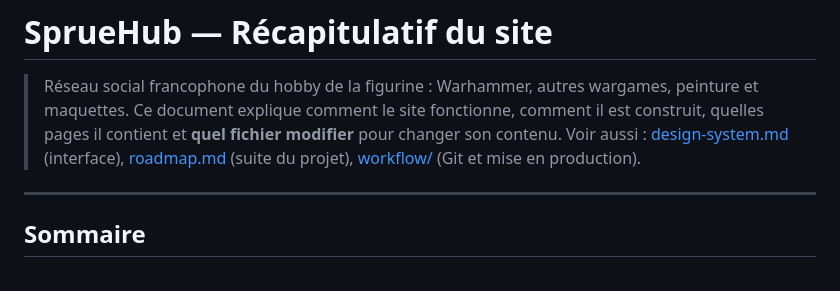
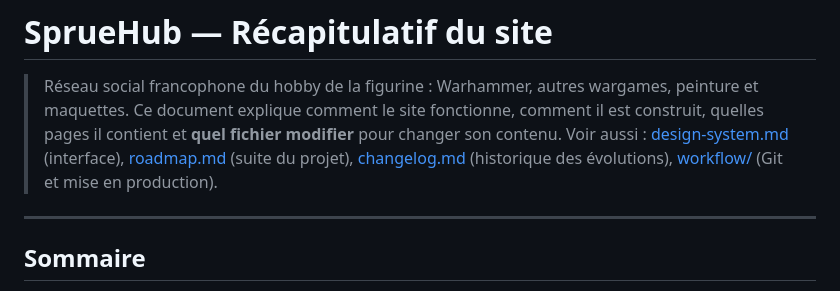
Before and after one commit to SamuelnitraM/workplace, a Markdown page: docs/recapitulatif.md, the part around the change. GitHub-like rendering.

Commit message:
AJOUT - Changelog : historique complet des évolutions du site

```diff
--- a/docs/recapitulatif.md
+++ b/docs/recapitulatif.md
@@ -2,7 +2,7 @@
 
 > Réseau social francophone du hobby de la figurine : Warhammer, autres wargames, peinture et maquettes.
 > Ce document explique comment le site fonctionne, comment il est construit, quelles pages il contient et **quel fichier modifier** pour changer son contenu.
-> Voir aussi : [design-system.md](design-system.md) (interface), [roadmap.md](roadmap.md) (suite du projet), [workflow/](workflow/README.md) (Git et mise en production).
+> Voir aussi : [design-system.md](design-system.md) (interface), [roadmap.md](roadmap.md) (suite du projet), [changelog.md](changelog.md) (historique des évolutions), [workflow/](workflow/README.md) (Git et mise en production).
 
 ---
 
```
Also changed, not shown: docs/changelog.md (added, +150 -0 lines).
